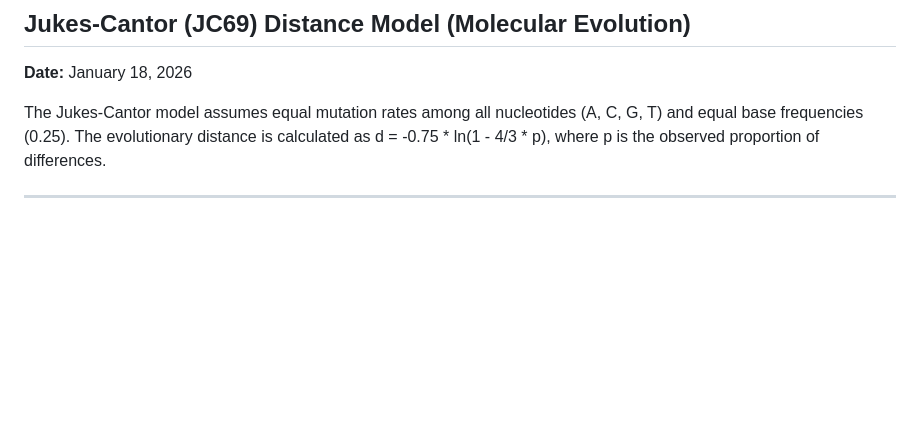
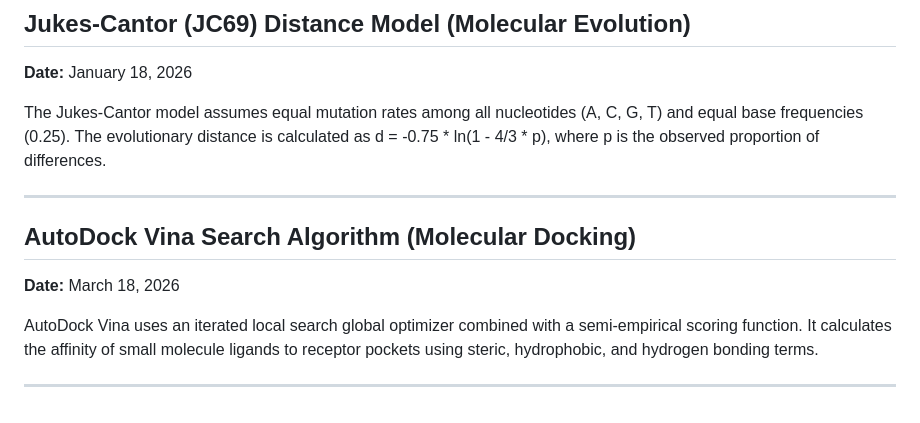
Before and after one commit to ShlomoHajizadeh/Bioinformatics, a Markdown page: Bioinformatics_Research_Journal.md, the part around the change. GitHub-like rendering; blank space fills up the shorter version.

Commit message:
docs: analyze AutoDock Vina local search and empirical scoring terms - part 297

```diff
--- a/Bioinformatics_Research_Journal.md
+++ b/Bioinformatics_Research_Journal.md
@@ -2073,3 +2073,10 @@ HMMs are statistical models representing probability distributions over sequence
 The Jukes-Cantor model assumes equal mutation rates among all nucleotides (A, C, G, T) and equal base frequencies (0.25). The evolutionary distance is calculated as d = -0.75 * ln(1 - 4/3 * p), where p is the observed proportion of differences.
 
 ---
+
+## AutoDock Vina Search Algorithm (Molecular Docking)
+**Date:** March 18, 2026
+
+AutoDock Vina uses an iterated local search global optimizer combined with a semi-empirical scoring function. It calculates the affinity of small molecule ligands to receptor pockets using steric, hydrophobic, and hydrogen bonding terms.
+
+---
```
